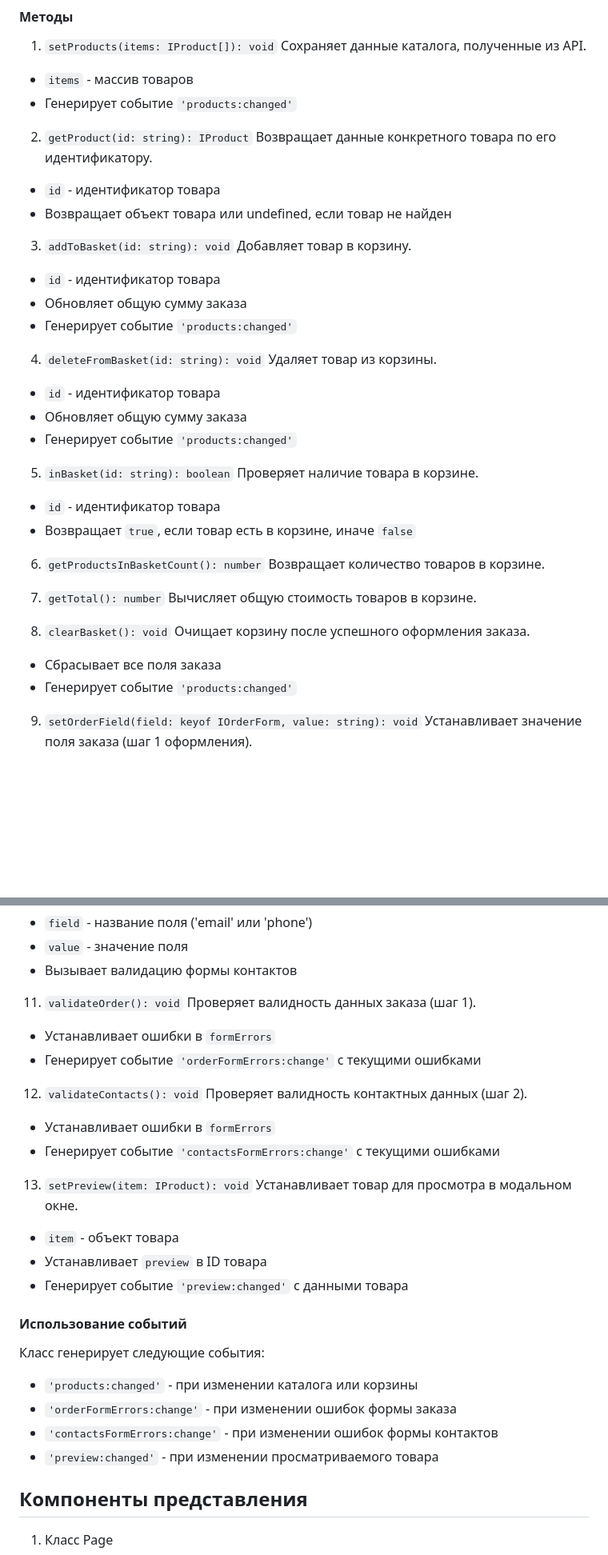
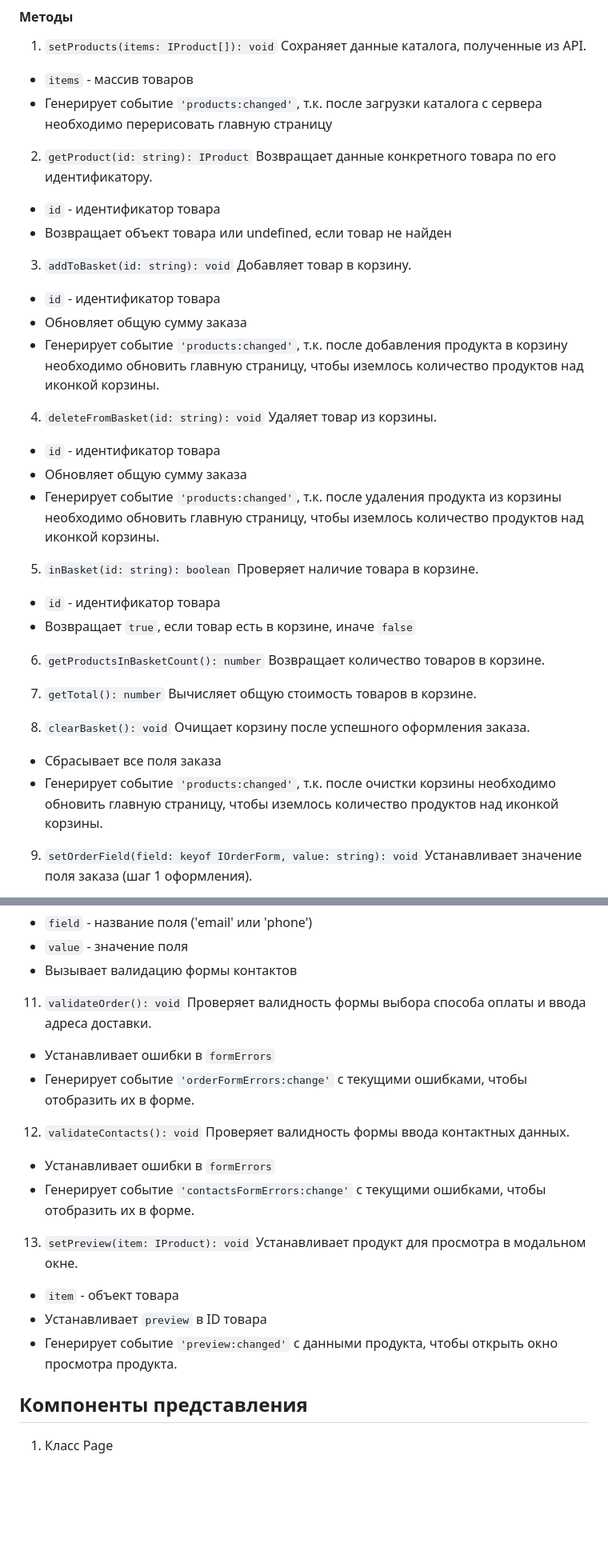
Before and after one commit to asprokofyev/web-larek-frontend, a Markdown page: README.md, 2 parts joined by grey strips. Shown: that part at 80% size. Rendered like a GitHub page; blank space fills up the shorter version.

```diff
--- a/README.md
+++ b/README.md
@@ -402,7 +468,7 @@ export class WebLarek extends Model<IWebLarekState>
    Сохраняет данные каталога, полученные из API.
 
 - `items` - массив товаров
-- Генерирует событие `'products:changed'`
+- Генерирует событие `'products:changed'`, т.к. после загрузки каталога с сервера необходимо перерисовать главную страницу
 
 2. `getProduct(id: string): IProduct`
    Возвращает данные конкретного товара по его идентификатору.
@@ -415,14 +481,14 @@ export class WebLarek extends Model<IWebLarekState>
 
 - `id` - идентификатор товара
 - Обновляет общую сумму заказа
-- Генерирует событие `'products:changed'`
+- Генерирует событие `'products:changed'`, т.к. после добавления продукта в корзину необходимо обновить главную страницу, чтобы иземлось количество продуктов над иконкой корзины.
 
 4. `deleteFromBasket(id: string): void`
    Удаляет товар из корзины.
 
 - `id` - идентификатор товара
 - Обновляет общую сумму заказа
-- Генерирует событие `'products:changed'`
+- Генерирует событие `'products:changed'`, т.к. после удаления продукта из корзины необходимо обновить главную страницу, чтобы иземлось количество продуктов над иконкой корзины.
 
 5. `inBasket(id: string): boolean`
    Проверяет наличие товара в корзине.
@@ -440,7 +506,7 @@ export class WebLarek extends Model<IWebLarekState>
    Очищает корзину после успешного оформления заказа.
 
 - Сбрасывает все поля заказа
-- Генерирует событие `'products:changed'`
+- Генерирует событие `'products:changed'`, т.к. после очистки корзины необходимо обновить главную страницу, чтобы иземлось количество продуктов над иконкой корзины.
 
 9. `setOrderField(field: keyof IOrderForm, value: string): void`
    Устанавливает значение поля заказа (шаг 1 оформления).
@@ -457,32 +523,23 @@ export class WebLarek extends Model<IWebLarekState>
 - Вызывает валидацию формы контактов
 
 11. `validateOrder(): void`
-    Проверяет валидность данных заказа (шаг 1).
+    Проверяет валидность формы выбора способа оплаты и ввода адреса доставки.
 
 - Устанавливает ошибки в `formErrors`
-- Генерирует событие `'orderFormErrors:change'` с текущими ошибками
+- Генерирует событие `'orderFormErrors:change'` с текущими ошибками, чтобы отобразить их в форме.
 
 12. `validateContacts(): void`
-    Проверяет валидность контактных данных (шаг 2).
+    Проверяет валидность формы ввода контактных данных.
 
 - Устанавливает ошибки в `formErrors`
-- Генерирует событие `'contactsFormErrors:change'` с текущими ошибками
+- Генерирует событие `'contactsFormErrors:change'` с текущими ошибками, чтобы отобразить их в форме.
 
 13. `setPreview(item: IProduct): void`
-    Устанавливает товар для просмотра в модальном окне.
+    Устанавливает продукт для просмотра в модальном окне.
 
 - `item` - объект товара
 - Устанавливает `preview` в ID товара
-- Генерирует событие `'preview:changed'` с данными товара
-
-#### Использование событий
-
-Класс генерирует следующие события:
-
-- `'products:changed'` - при изменении каталога или корзины
-- `'orderFormErrors:change'` - при изменении ошибок формы заказа
-- `'contactsFormErrors:change'` - при изменении ошибок формы контактов
-- `'preview:changed'` - при изменении просматриваемого товара
+- Генерирует событие `'preview:changed'` с данными продукта, чтобы открыть окно просмотра продукта.
 
 ## Компоненты представления
 
```
Also changed, not shown: other parts of README.md (+74 -8 lines).
